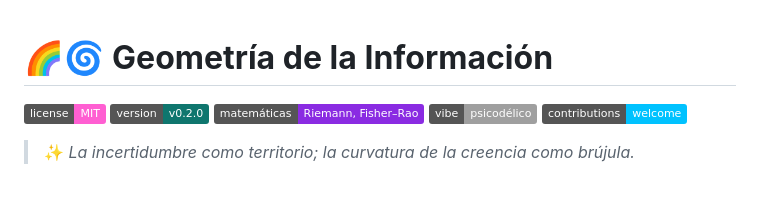
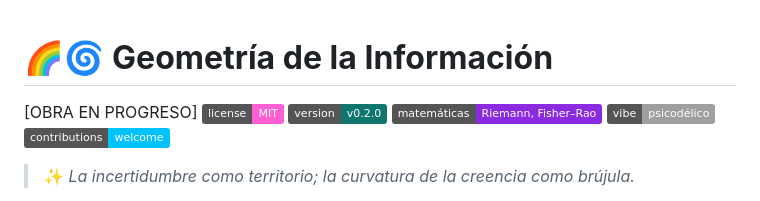
Before and after one commit to ErChulo/Geometria-de-la-Informacion, a Markdown page: README.md, the part around the change. GitHub-like rendering; badges without logos.

```diff
--- a/README.md
+++ b/README.md
@@ -1,5 +1,5 @@
 # 🌈🌀 **Geometría de la Información**
-
+[OBRA EN PROGRESO]
 [![license: MIT](https://img.shields.io/badge/license-MIT-ff5fd2.svg)](./LICENSE)
 [![version: v0.2.0](https://img.shields.io/badge/version-v0.2.0-0F766E.svg)]()
 [![math](https://img.shields.io/badge/matemáticas-Riemann%2C%20Fisher%E2%80%93Rao-8a2be2.svg)]()
```
